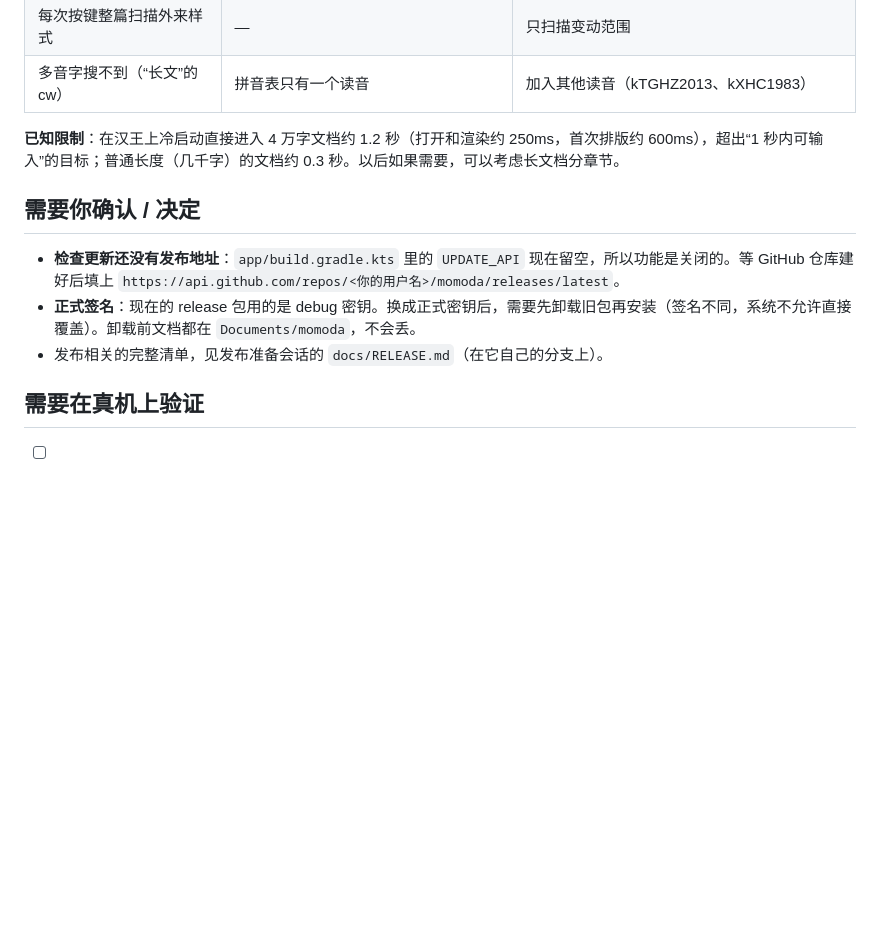
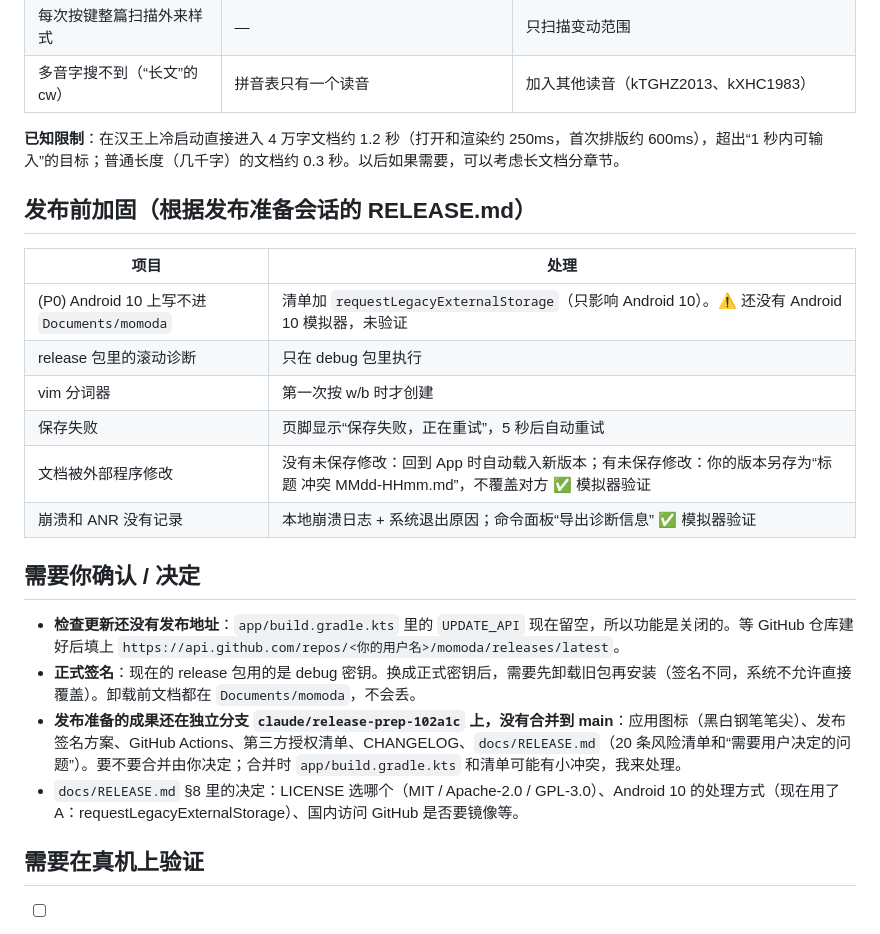
Before and after one commit to zhixianio/momoda, a Markdown page: docs/M2.md, the part around the change. Drawn GitHub-style; blank space fills up the shorter version.

Commit message:
文档：M2 发布前加固记录与待决事项
Co-Authored-By: Claude Opus 5.5 <noreply@anthropic.com>

```diff
--- a/docs/M2.md
+++ b/docs/M2.md
@@ -23,11 +23,23 @@
 
 **已知限制**：在汉王上冷启动直接进入 4 万字文档约 1.2 秒（打开和渲染约 250ms，首次排版约 600ms），超出“1 秒内可输入”的目标；普通长度（几千字）的文档约 0.3 秒。以后如果需要，可以考虑长文档分章节。
 
+## 发布前加固（根据发布准备会话的 RELEASE.md）
+
+| 项目 | 处理 |
+|---|---|
+| (P0) Android 10 上写不进 `Documents/momoda` | 清单加 `requestLegacyExternalStorage`（只影响 Android 10）。⚠️ 还没有 Android 10 模拟器，未验证 |
+| release 包里的滚动诊断 | 只在 debug 包里执行 |
+| vim 分词器 | 第一次按 w/b 时才创建 |
+| 保存失败 | 页脚显示“保存失败，正在重试”，5 秒后自动重试 |
+| 文档被外部程序修改 | 没有未保存修改：回到 App 时自动载入新版本；有未保存修改：你的版本另存为“标题 冲突 MMdd-HHmm.md”，不覆盖对方 ✅ 模拟器验证 |
+| 崩溃和 ANR 没有记录 | 本地崩溃日志 + 系统退出原因；命令面板“导出诊断信息” ✅ 模拟器验证 |
+
 ## 需要你确认 / 决定
 
 - **检查更新还没有发布地址**：`app/build.gradle.kts` 里的 `UPDATE_API` 现在留空，所以功能是关闭的。等 GitHub 仓库建好后填上 `https://api.github.com/repos/<你的用户名>/momoda/releases/latest`。
 - **正式签名**：现在的 release 包用的是 debug 密钥。换成正式密钥后，需要先卸载旧包再安装（签名不同，系统不允许直接覆盖）。卸载前文档都在 `Documents/momoda`，不会丢。
-- 发布相关的完整清单，见发布准备会话的 `docs/RELEASE.md`（在它自己的分支上）。
+- **发布准备的成果还在独立分支 `claude/release-prep-102a1c` 上，没有合并到 main**：应用图标（黑白钢笔笔尖）、发布签名方案、GitHub Actions、第三方授权清单、CHANGELOG、`docs/RELEASE.md`（20 条风险清单和“需要用户决定的问题”）。要不要合并由你决定；合并时 `app/build.gradle.kts` 和清单可能有小冲突，我来处理。
+- `docs/RELEASE.md` §8 里的决定：LICENSE 选哪个（MIT / Apache-2.0 / GPL-3.0）、Android 10 的处理方式（现在用了 A：requestLegacyExternalStorage）、国内访问 GitHub 是否要镜像等。
 
 ## 需要在真机上验证
 
```
